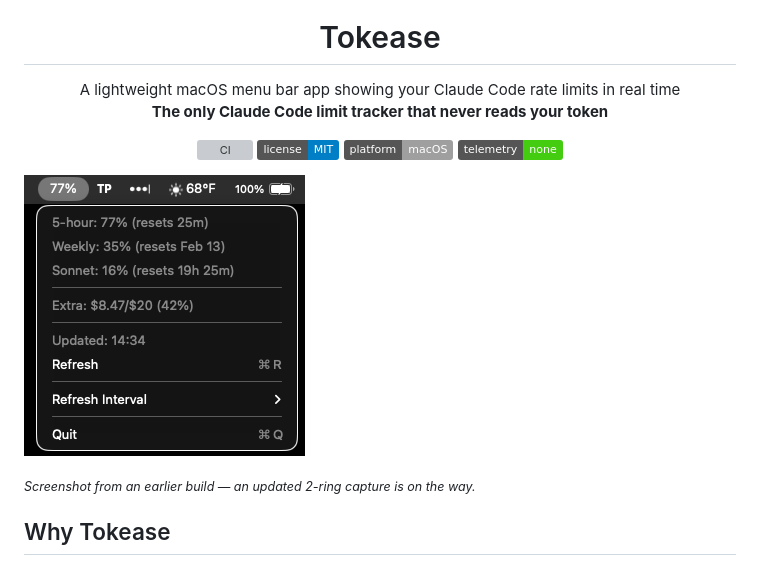
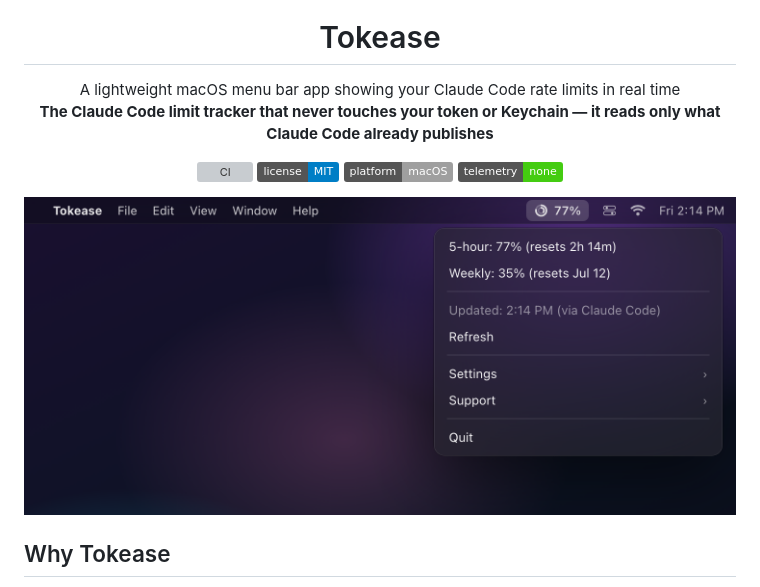
Before and after one commit to tpatrouillat/tokease, a Markdown page: README.md, the part around the change. Drawn GitHub-style; pictures changed too: docs/screenshot.png; badges without logos; grey boxes are pictures that could not be loaded.

Commit message:
docs(landing): screenshot 2 anneaux fidèle + CTA GitHub + claim exact
- Nouveau docs/screenshot.png : rendu fidèle du menu déroulant macOS 2
  anneaux (chaînes réelles de tracker.py). Retire les captions « earlier
  build… on the way » (landing + README) qui contredisaient la promesse.
- §notify : formulaire Formspree mort (YOUR_FORM_ID) remplacé par CTA
  « Watch on GitHub » + flux RSS Releases — mécanisme natif, zéro compte
  tiers, cohérent avec l'ADN token-free / no-account.
- README headline : retrait du « only … never reads your token »
  (falsifiable — ccusage non plus) → « never touches token or Keychain,
  reads only what Claude Code publishes ».
- sitemap lastmod → 2026-07-06.

Co-Authored-By: Claude Opus 4.8 (1M context) <noreply@anthropic.com>

```diff
--- a/README.md
+++ b/README.md
@@ -1,7 +1,7 @@
 <div align="center">
   <img src="assets/logo-256-demo.png" alt="Tokease" width="200" height="200">
   <h1>Tokease</h1>
-  <p>A lightweight macOS menu bar app showing your Claude Code rate limits in real time<br/><strong>The only Claude Code limit tracker that never reads your token</strong></p>
+  <p>A lightweight macOS menu bar app showing your Claude Code rate limits in real time<br/><strong>The Claude Code limit tracker that never touches your token or Keychain — it reads only what Claude Code already publishes</strong></p>
   <p>
     <a href="https://github.com/tpatrouillat/tokease/actions/workflows/ci.yml"><img src="https://github.com/tpatrouillat/tokease/actions/workflows/ci.yml/badge.svg" alt="CI"></a>
     <img src="https://img.shields.io/badge/license-MIT-blue.svg" alt="License: MIT">
@@ -10,9 +10,7 @@
   </p>
 </div>
 
-![Tokease screenshot](docs/screenshot.png)
-
-<sub><em>Screenshot from an earlier build — an updated 2-ring capture is on the way.</em></sub>
+![Tokease menu bar dropdown showing the Claude Code 5-hour and weekly limits with reset times](docs/screenshot.png)
 
 ## Why Tokease
 
```
Also changed, not shown: 2 other files.
